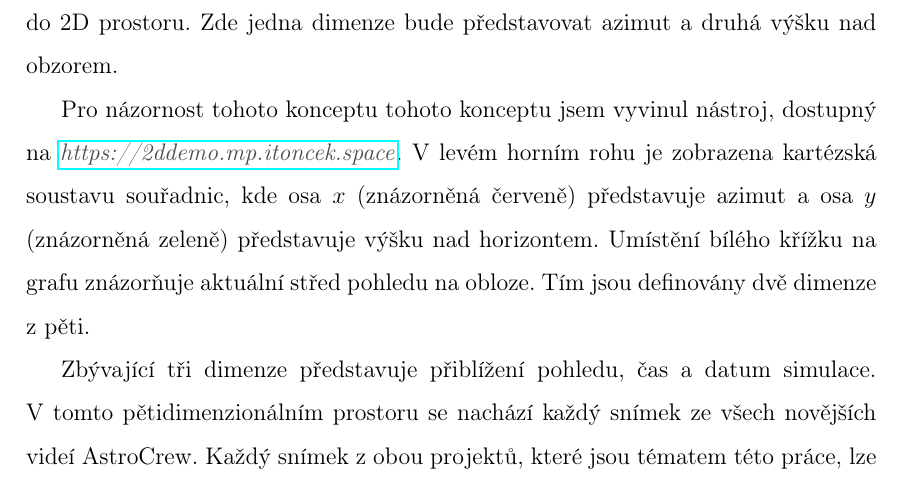
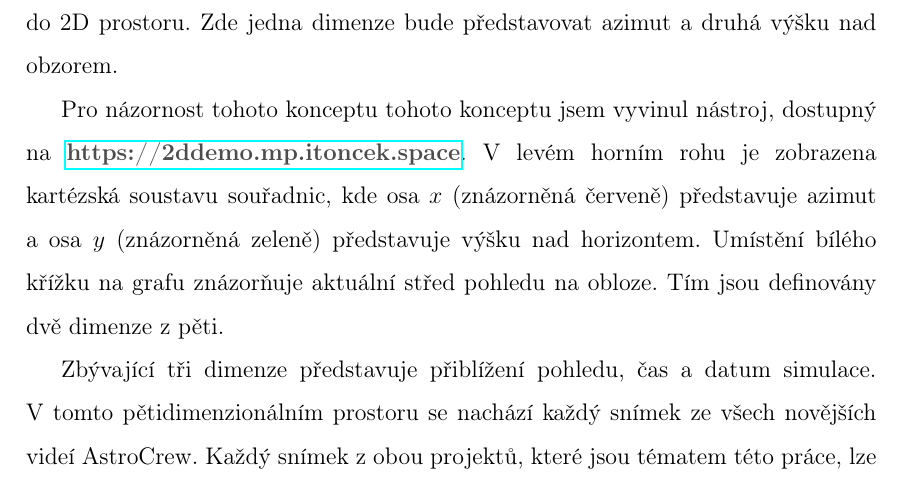
Before and after one commit to MadeByIToncek/maturitni_prace, a LaTeX document (maturitni_prace.tex): part of page 10 of 37, cut so that both start at the same text. Compiled offline with pdfLaTeX.

Commit message:
Finsih v4v2

```diff
--- a/maturitni_prace.tex
+++ b/maturitni_prace.tex
@@ -33,7 +33,7 @@
 
 \definecolor{link-color}{rgb}{.30,.30,.30}
 
-\newcommand{\link}[2]{\href{#1}{\textcolor{link-color}{\textit{#2}}}}%
+\newcommand{\link}[2]{\href{#1}{\textcolor{link-color}{\textbf{#2}}}}%
 \newcommand{\todo}[1]{\textcolor{red}{#1}}
 
 \DeclareBibliographyCategory{skipbibliography}
```
